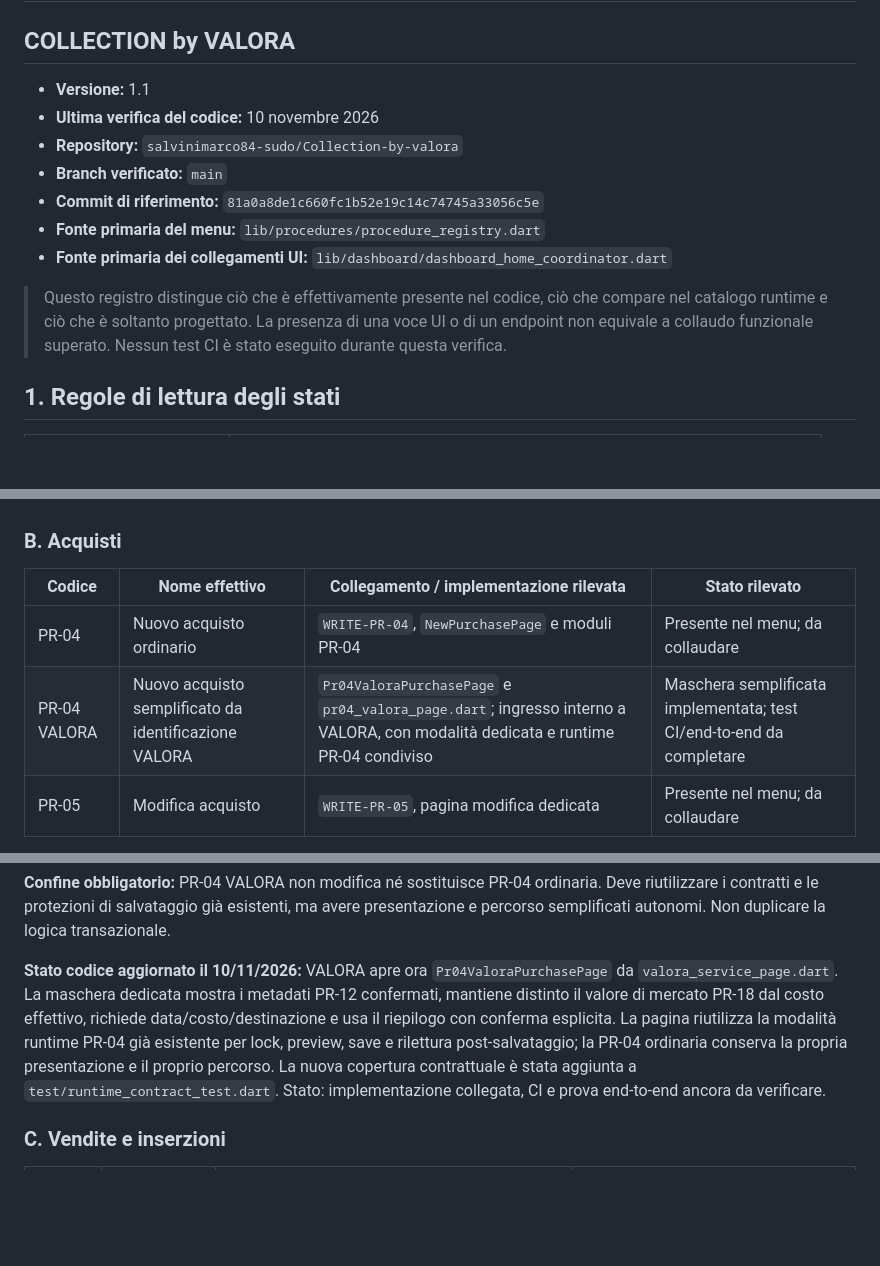
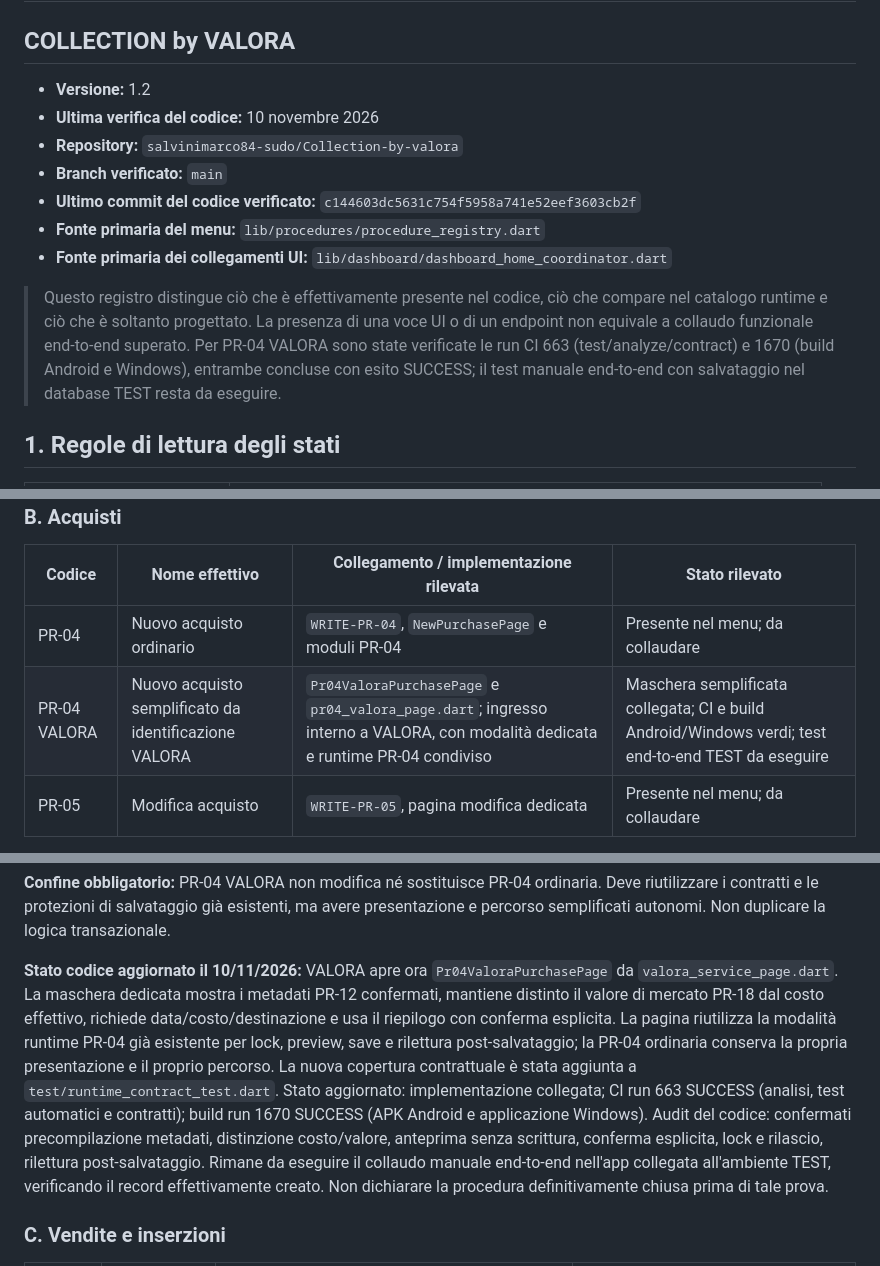
Before and after one commit to salvinimarco84-sudo/Collection-by-valora, a Markdown page: REGISTRO_MASTER_PROCEDURE_VALORA.md, 3 parts joined by grey strips. GitHub-like rendering; blank space fills up the shorter version.

Commit message:
Update PR-04 VALORA verification status and CI results

```diff
--- a/REGISTRO_MASTER_PROCEDURE_VALORA.md
+++ b/REGISTRO_MASTER_PROCEDURE_VALORA.md
@@ -1,15 +1,15 @@
 # Registro Master delle Procedure
 ## COLLECTION by VALORA
 
-- **Versione:** 1.1
+- **Versione:** 1.2
 - **Ultima verifica del codice:** 10 novembre 2026
 - **Repository:** `salvinimarco84-sudo/Collection-by-valora`
 - **Branch verificato:** `main`
-- **Commit di riferimento:** `81a0a8de1c660fc1b52e19c14c74745a33056c5e`
+- **Ultimo commit del codice verificato:** `c144603dc5631c754f5958a741e52eef3603cb2f`
 - **Fonte primaria del menu:** `lib/procedures/procedure_registry.dart`
 - **Fonte primaria dei collegamenti UI:** `lib/dashboard/dashboard_home_coordinator.dart`
 
-> Questo registro distingue ciò che è effettivamente presente nel codice, ciò che compare nel catalogo runtime e ciò che è soltanto progettato. La presenza di una voce UI o di un endpoint non equivale a collaudo funzionale superato. Nessun test CI è stato eseguito durante questa verifica.
+ > Questo registro distingue ciò che è effettivamente presente nel codice, ciò che compare nel catalogo runtime e ciò che è soltanto progettato. La presenza di una voce UI o di un endpoint non equivale a collaudo funzionale end-to-end superato. Per PR-04 VALORA sono state verificate le run CI 663 (test/analyze/contract) e 1670 (build Android e Windows), entrambe concluse con esito SUCCESS; il test manuale end-to-end con salvataggio nel database TEST resta da eseguire.
 
 ## 1. Regole di lettura degli stati
 
@@ -39,7 +39,7 @@ Funzioni aggiuntive di catalogo già presenti nel menu: Visualizza scheda, Elenc
 | Codice | Nome effettivo | Collegamento / implementazione rilevata | Stato rilevato |
 |---|---|---|---|
 | PR-04 | Nuovo acquisto ordinario | `WRITE-PR-04`, `NewPurchasePage` e moduli PR-04 | Presente nel menu; da collaudare |
-| PR-04 VALORA | Nuovo acquisto semplificato da identificazione VALORA | `Pr04ValoraPurchasePage` e `pr04_valora_page.dart`; ingresso interno a VALORA, con modalità dedicata e runtime PR-04 condiviso | Maschera semplificata implementata; test CI/end-to-end da completare |
+| PR-04 VALORA | Nuovo acquisto semplificato da identificazione VALORA | `Pr04ValoraPurchasePage` e `pr04_valora_page.dart`; ingresso interno a VALORA, con modalità dedicata e runtime PR-04 condiviso | Maschera semplificata collegata; CI e build Android/Windows verdi; test end-to-end TEST da eseguire |
 | PR-05 | Modifica acquisto | `WRITE-PR-05`, pagina modifica dedicata | Presente nel menu; da collaudare |
 
 Funzioni correlate: Acquisti comparati e Report acquisti.
@@ -58,7 +58,7 @@ Flusso previsto:
 
 **Confine obbligatorio:** PR-04 VALORA non modifica né sostituisce PR-04 ordinaria. Deve riutilizzare i contratti e le protezioni di salvataggio già esistenti, ma avere presentazione e percorso semplificati autonomi. Non duplicare la logica transazionale.
 
-**Stato codice aggiornato il 10/11/2026:** VALORA apre ora `Pr04ValoraPurchasePage` da `valora_service_page.dart`. La maschera dedicata mostra i metadati PR-12 confermati, mantiene distinto il valore di mercato PR-18 dal costo effettivo, richiede data/costo/destinazione e usa il riepilogo con conferma esplicita. La pagina riutilizza la modalità runtime PR-04 già esistente per lock, preview, save e rilettura post-salvataggio; la PR-04 ordinaria conserva la propria presentazione e il proprio percorso. La nuova copertura contrattuale è stata aggiunta a `test/runtime_contract_test.dart`. Stato: implementazione collegata, CI e prova end-to-end ancora da verificare.
+**Stato codice aggiornato il 10/11/2026:** VALORA apre ora `Pr04ValoraPurchasePage` da `valora_service_page.dart`. La maschera dedicata mostra i metadati PR-12 confermati, mantiene distinto il valore di mercato PR-18 dal costo effettivo, richiede data/costo/destinazione e usa il riepilogo con conferma esplicita. La pagina riutilizza la modalità runtime PR-04 già esistente per lock, preview, save e rilettura post-salvataggio; la PR-04 ordinaria conserva la propria presentazione e il proprio percorso. La nuova copertura contrattuale è stata aggiunta a `test/runtime_contract_test.dart`. Stato aggiornato: implementazione collegata; CI run 663 SUCCESS (analisi, test automatici e contratti); build run 1670 SUCCESS (APK Android e applicazione Windows). Audit del codice: confermati precompilazione metadati, distinzione costo/valore, anteprima senza scrittura, conferma esplicita, lock e rilascio, rilettura post-salvataggio. Rimane da eseguire il collaudo manuale end-to-end nell'app collegata all'ambiente TEST, verificando il record effettivamente creato. Non dichiarare la procedura definitivamente chiusa prima di tale prova.
 
 
 ### C. Vendite e inserzioni
```
Also changed, not shown: other parts of REGISTRO_MASTER_PROCEDURE_VALORA.md (+1 -1 lines).
